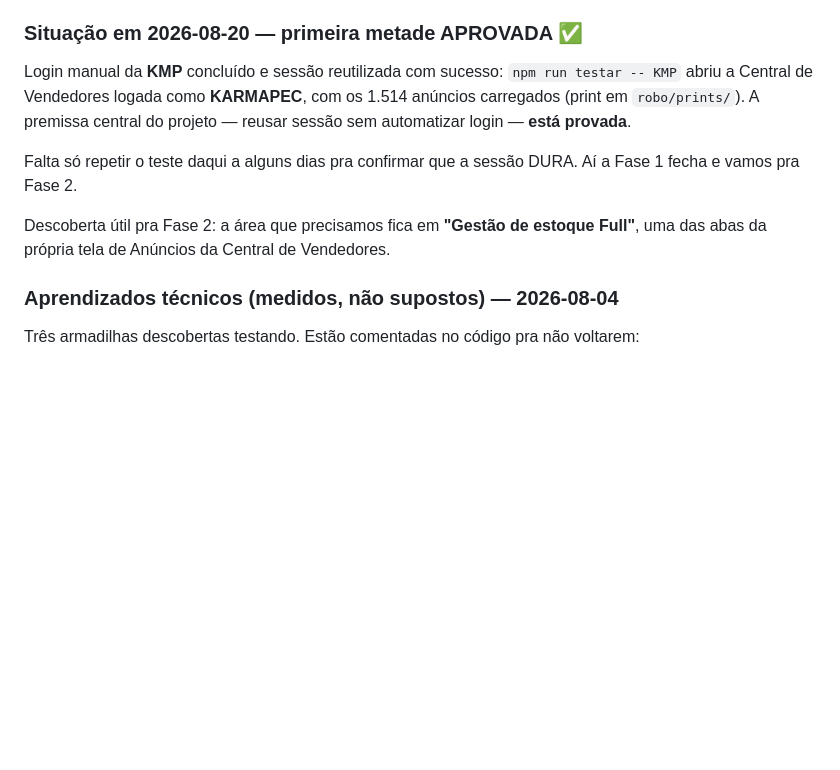
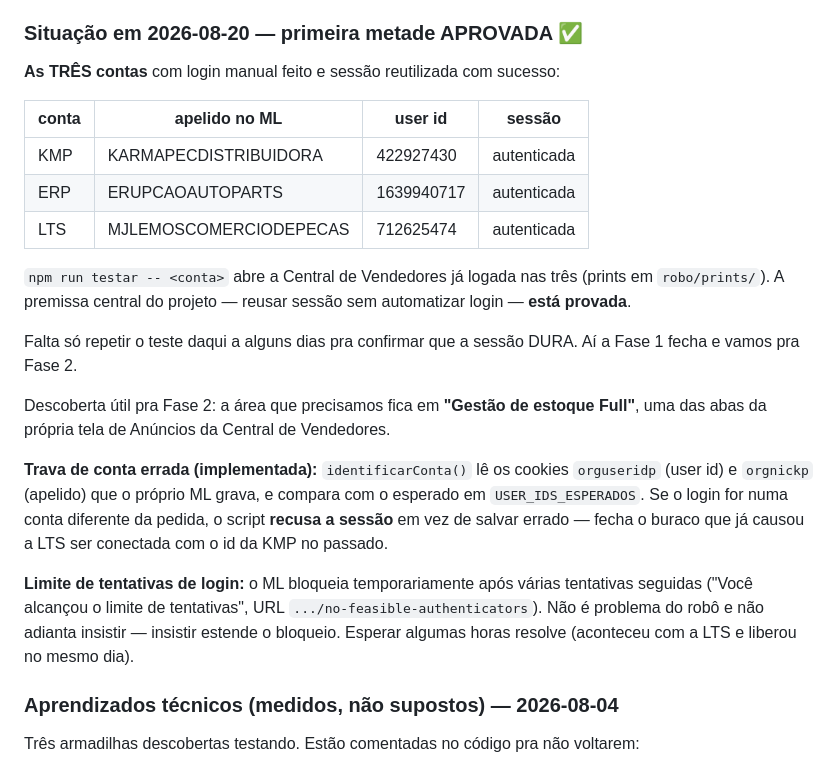
Before and after one commit to jesuitah/sistema-estoque, a Markdown page: PLANO-ROBO.md, the part around the change. Rendered like a GitHub page; blank space fills up the shorter version.

Commit message:
Fase 1: as tres contas com sessao validada (KMP, ERP, LTS)

```diff
--- a/PLANO-ROBO.md
+++ b/PLANO-ROBO.md
@@ -95,16 +95,34 @@ nas duas. Isso prova que a sessão dura.
 
 ### Situação em 2026-08-20 — primeira metade APROVADA ✅
 
-Login manual da **KMP** concluído e sessão reutilizada com sucesso: `npm run testar -- KMP`
-abriu a Central de Vendedores logada como **KARMAPEC**, com os 1.514 anúncios carregados
-(print em `robo/prints/`). A premissa central do projeto — reusar sessão sem automatizar
-login — **está provada**.
+**As TRÊS contas** com login manual feito e sessão reutilizada com sucesso:
+
+| conta | apelido no ML | user id | sessão |
+|---|---|---|---|
+| KMP | KARMAPECDISTRIBUIDORA | 422927430 | autenticada |
+| ERP | ERUPCAOAUTOPARTS | 1639940717 | autenticada |
+| LTS | MJLEMOSCOMERCIODEPECAS | 712625474 | autenticada |
+
+`npm run testar -- <conta>` abre a Central de Vendedores já logada nas três (prints em
+`robo/prints/`). A premissa central do projeto — reusar sessão sem automatizar login —
+**está provada**.
 
 Falta só repetir o teste daqui a alguns dias pra confirmar que a sessão DURA. Aí a
 Fase 1 fecha e vamos pra Fase 2.
 
 Descoberta útil pra Fase 2: a área que precisamos fica em **"Gestão de estoque Full"**,
 uma das abas da própria tela de Anúncios da Central de Vendedores.
+
+**Trava de conta errada (implementada):** `identificarConta()` lê os cookies `orguseridp`
+(user id) e `orgnickp` (apelido) que o próprio ML grava, e compara com o esperado em
+`USER_IDS_ESPERADOS`. Se o login for numa conta diferente da pedida, o script **recusa a
+sessão** em vez de salvar errado — fecha o buraco que já causou a LTS ser conectada com o
+id da KMP no passado.
+
+**Limite de tentativas de login:** o ML bloqueia temporariamente após várias tentativas
+seguidas ("Você alcançou o limite de tentativas", URL `.../no-feasible-authenticators`).
+Não é problema do robô e não adianta insistir — insistir estende o bloqueio. Esperar
+algumas horas resolve (aconteceu com a LTS e liberou no mesmo dia).
 
 ### Aprendizados técnicos (medidos, não supostos) — 2026-08-04
 
```
